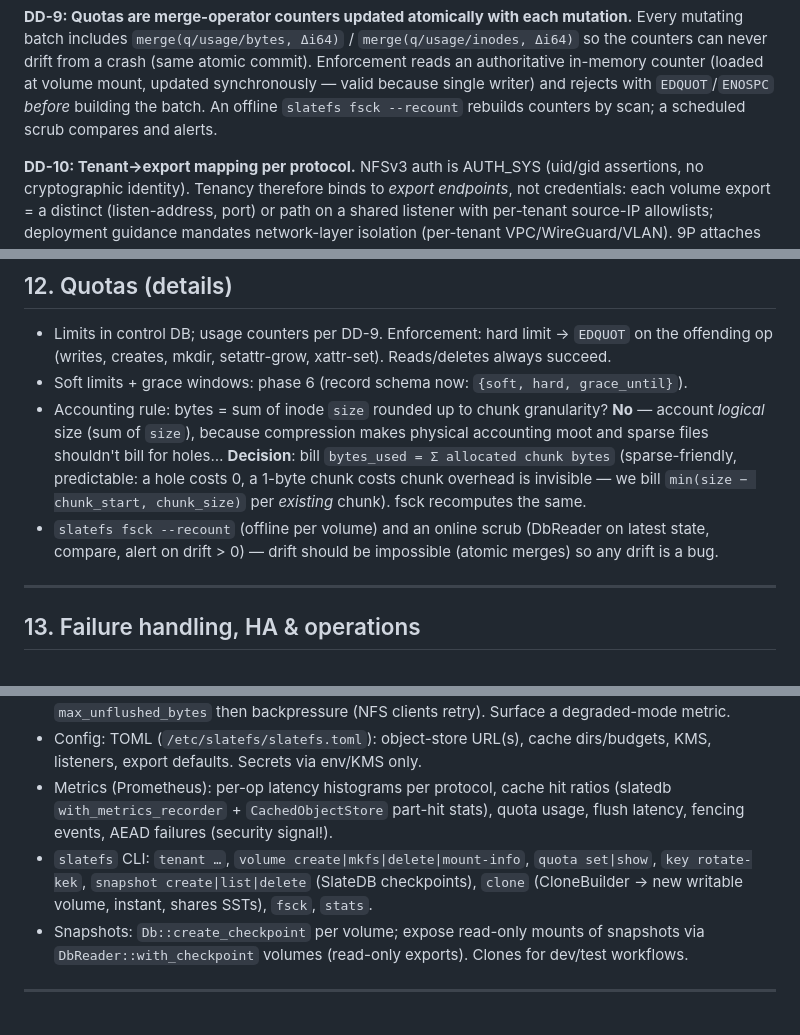
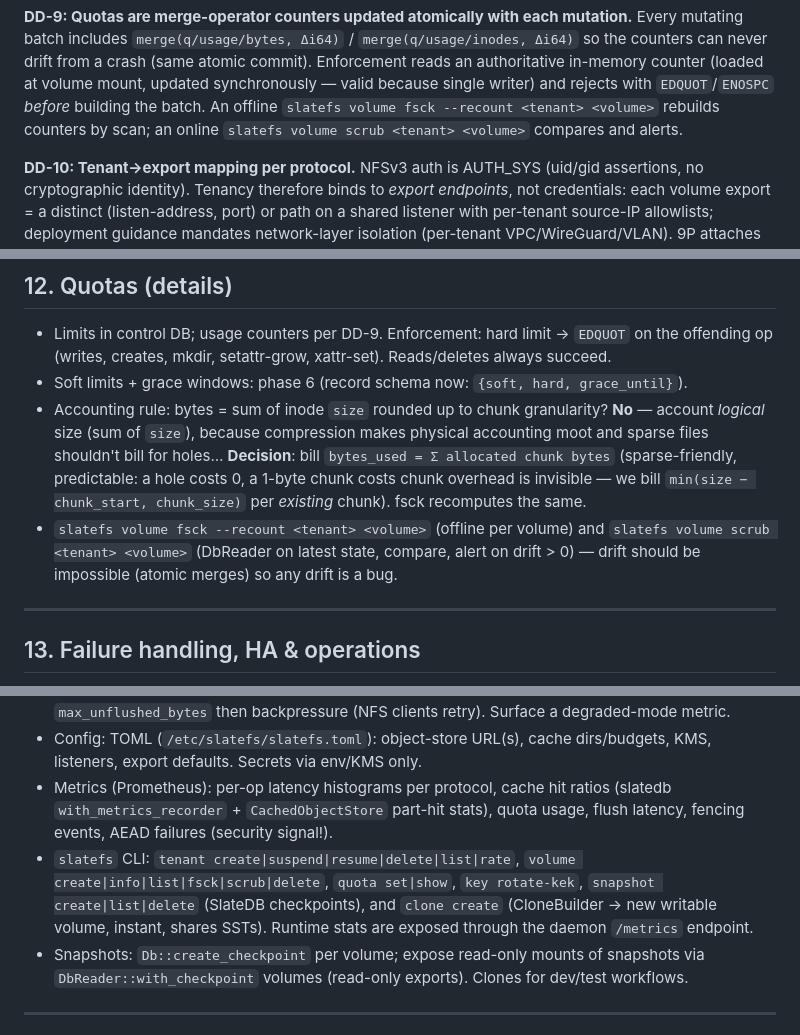
Before and after one commit to dunnry/slatefs, a Markdown page: slatefs-plan.md, 3 parts joined by grey strips. GitHub-like rendering.

Commit message:
Align plan with current CLI surface

```diff
--- a/slatefs-plan.md
+++ b/slatefs-plan.md
@@ -190,7 +190,8 @@ Every mutating batch includes `merge(q/usage/bytes, Δi64)` / `merge(q/usage/ino
 counters can never drift from a crash (same atomic commit). Enforcement reads an authoritative
 in-memory counter (loaded at volume mount, updated synchronously — valid because single writer)
 and rejects with `EDQUOT`/`ENOSPC` *before* building the batch. An offline
-`slatefs fsck --recount` rebuilds counters by scan; a scheduled scrub compares and alerts.
+`slatefs volume fsck --recount <tenant> <volume>` rebuilds counters by scan; an online
+`slatefs volume scrub <tenant> <volume>` compares and alerts.
 
 **DD-10: Tenant→export mapping per protocol.**
 NFSv3 auth is AUTH_SYS (uid/gid assertions, no cryptographic identity). Tenancy therefore binds to
@@ -420,8 +421,9 @@ that NFSv3 clients without NLM see locks only via 9P-side enforcement.
   files shouldn't bill for holes… **Decision**: bill `bytes_used = Σ allocated chunk bytes`
   (sparse-friendly, predictable: a hole costs 0, a 1-byte chunk costs chunk overhead is invisible
   — we bill `min(size − chunk_start, chunk_size)` per *existing* chunk). fsck recomputes the same.
-- `slatefs fsck --recount` (offline per volume) and an online scrub (DbReader on latest state,
-  compare, alert on drift > 0) — drift should be impossible (atomic merges) so any drift is a bug.
+- `slatefs volume fsck --recount <tenant> <volume>` (offline per volume) and
+  `slatefs volume scrub <tenant> <volume>` (DbReader on latest state, compare, alert on drift > 0)
+  — drift should be impossible (atomic merges) so any drift is a bug.
 
 ---
 
@@ -438,9 +440,11 @@ that NFSv3 clients without NLM see locks only via 9P-side enforcement.
 - Metrics (Prometheus): per-op latency histograms per protocol, cache hit ratios (slatedb
   `with_metrics_recorder` + `CachedObjectStore` part-hit stats), quota usage, flush latency,
   fencing events, AEAD failures (security signal!).
-- `slatefs` CLI: `tenant …`, `volume create|mkfs|delete|mount-info`, `quota set|show`,
-  `key rotate-kek`, `snapshot create|list|delete` (SlateDB checkpoints), `clone` (CloneBuilder →
-  new writable volume, instant, shares SSTs), `fsck`, `stats`.
+- `slatefs` CLI: `tenant create|suspend|resume|delete|list|rate`,
+  `volume create|info|list|fsck|scrub|delete`, `quota set|show`,
+  `key rotate-kek`, `snapshot create|list|delete` (SlateDB checkpoints), and
+  `clone create` (CloneBuilder → new writable volume, instant, shares SSTs). Runtime stats are
+  exposed through the daemon `/metrics` endpoint.
 - Snapshots: `Db::create_checkpoint` per volume; expose read-only mounts of snapshots via
   `DbReader::with_checkpoint` volumes (read-only exports). Clones for dev/test workflows.
 
```
